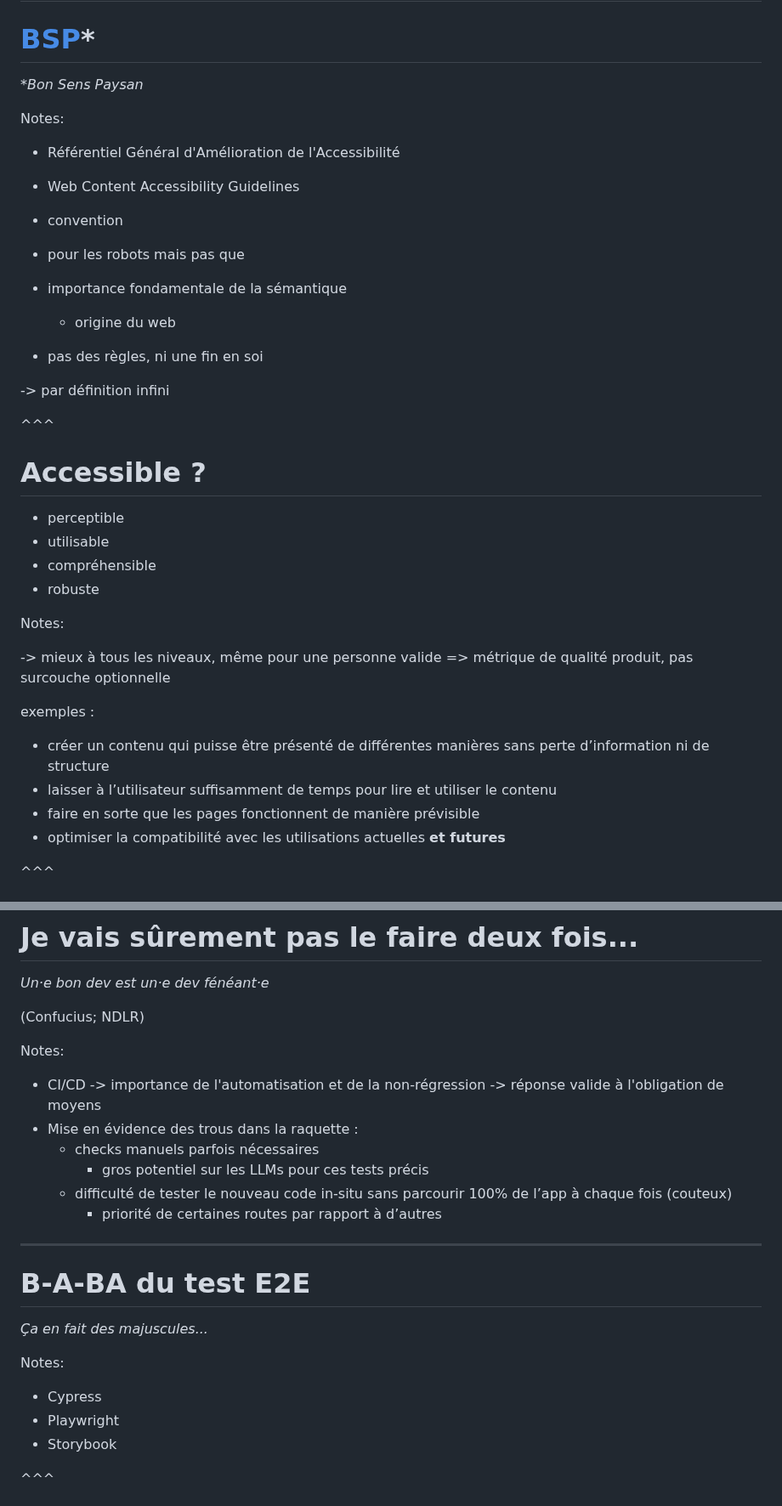
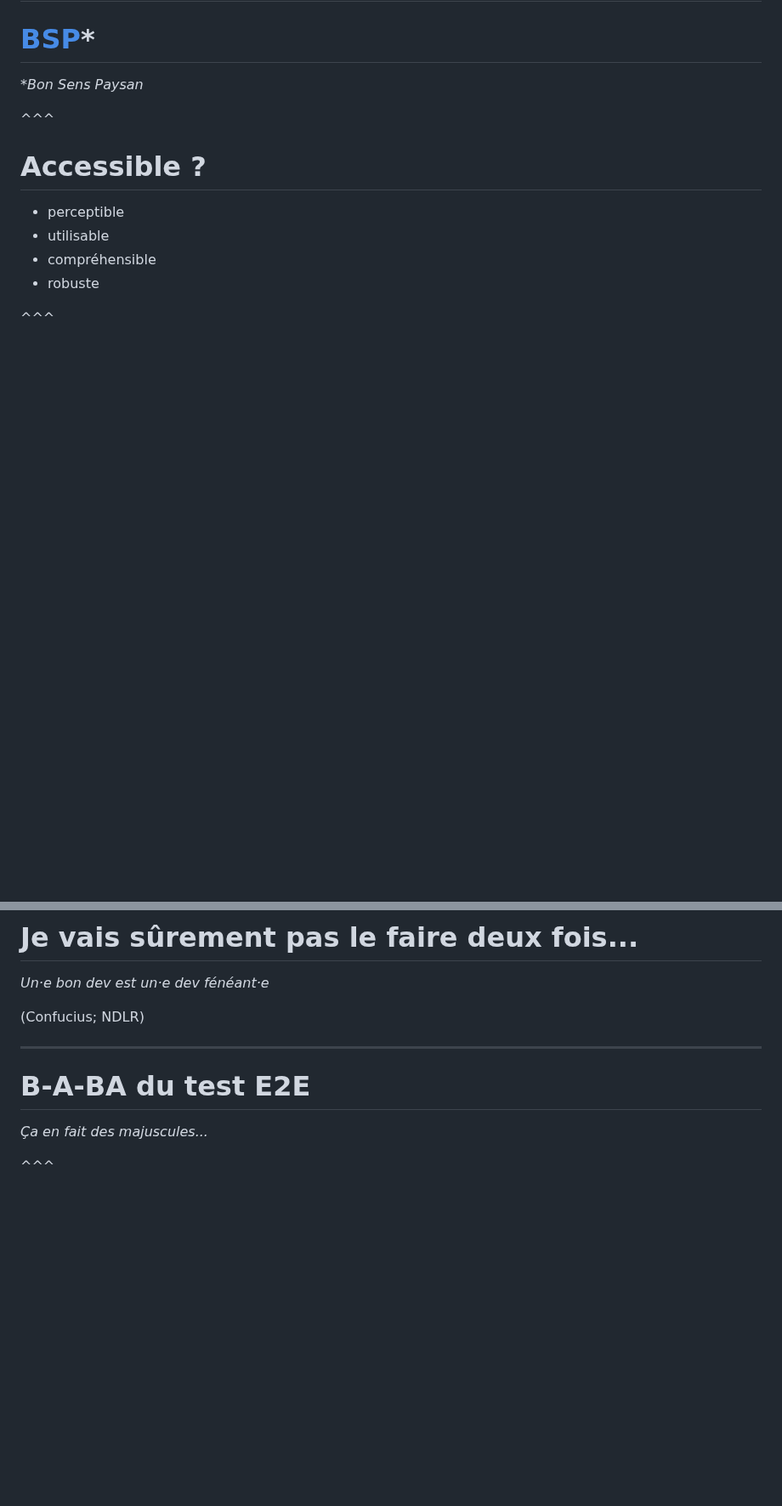
Before and after one commit to V-Roger/lets-talk-a11y, a Markdown page: slides/slides.md, 2 parts joined by grey strips. Shown at 85% size. Drawn GitHub-style; blank space fills up the shorter version.

Commit message:
💬 remove notes

```diff
--- a/slides/slides.md
+++ b/slides/slides.md
@@ -282,19 +248,6 @@ Notes:
 
 _*Bon Sens Paysan_ <!-- .element: class="fragment" -->
 
-Notes:
-
-- Référentiel Général d'Amélioration de l'Accessibilité
-- Web Content Accessibility Guidelines
-
-- convention
-- pour les robots mais pas que
-- importance fondamentale de la sémantique
-  - origine du web
-- pas des règles, ni une fin en soi
-
--> par définition infini
-
 ^^^
 
 # Accessible ?
@@ -303,18 +256,6 @@ Notes:
 - utilisable <!-- .element: class="fragment" -->
 - compréhensible <!-- .element: class="fragment" -->
 - robuste <!-- .element: class="fragment" -->
-
-Notes:
-
--> mieux à tous les niveaux, même pour une personne valide
-=> métrique de qualité produit, pas surcouche optionnelle
-
-exemples :
-
-- créer un contenu qui puisse être présenté de différentes manières sans perte d’information ni de structure
-- laisser à l’utilisateur suffisamment de temps pour lire et utiliser le contenu
-- faire en sorte que les pages fonctionnent de manière prévisible
-- optimiser la compatibilité avec les utilisations actuelles **et futures**
 
 ^^^
 
@@ -443,28 +372,11 @@ _Un·e bon dev est un·e dev fénéant·e_ <!-- .element: class="fragment" -->
 
 (Confucius; NDLR) <!-- .element: class="fragment" -->
 
-Notes:
-
-- CI/CD
-  -> importance de l'automatisation et de la non-régression
-  -> réponse valide à l'obligation de moyens
-- Mise en évidence des trous dans la raquette :
-  - checks manuels parfois nécessaires
-    - gros potentiel sur les LLMs pour ces tests précis
-  - difficulté de tester le nouveau code in-situ sans parcourir 100% de l’app à chaque fois (couteux)
-    - priorité de certaines routes par rapport à d’autres
-
 ---
 
 # B-A-BA du test E2E
 
 _Ça en fait des majuscules..._ <!-- .element: class="fragment" -->
-
-Notes:
-
-- Cypress
-- Playwright
-- Storybook
 
 ^^^
 
```
Also changed, not shown: other parts of slides/slides.md (+0 -65 lines).
